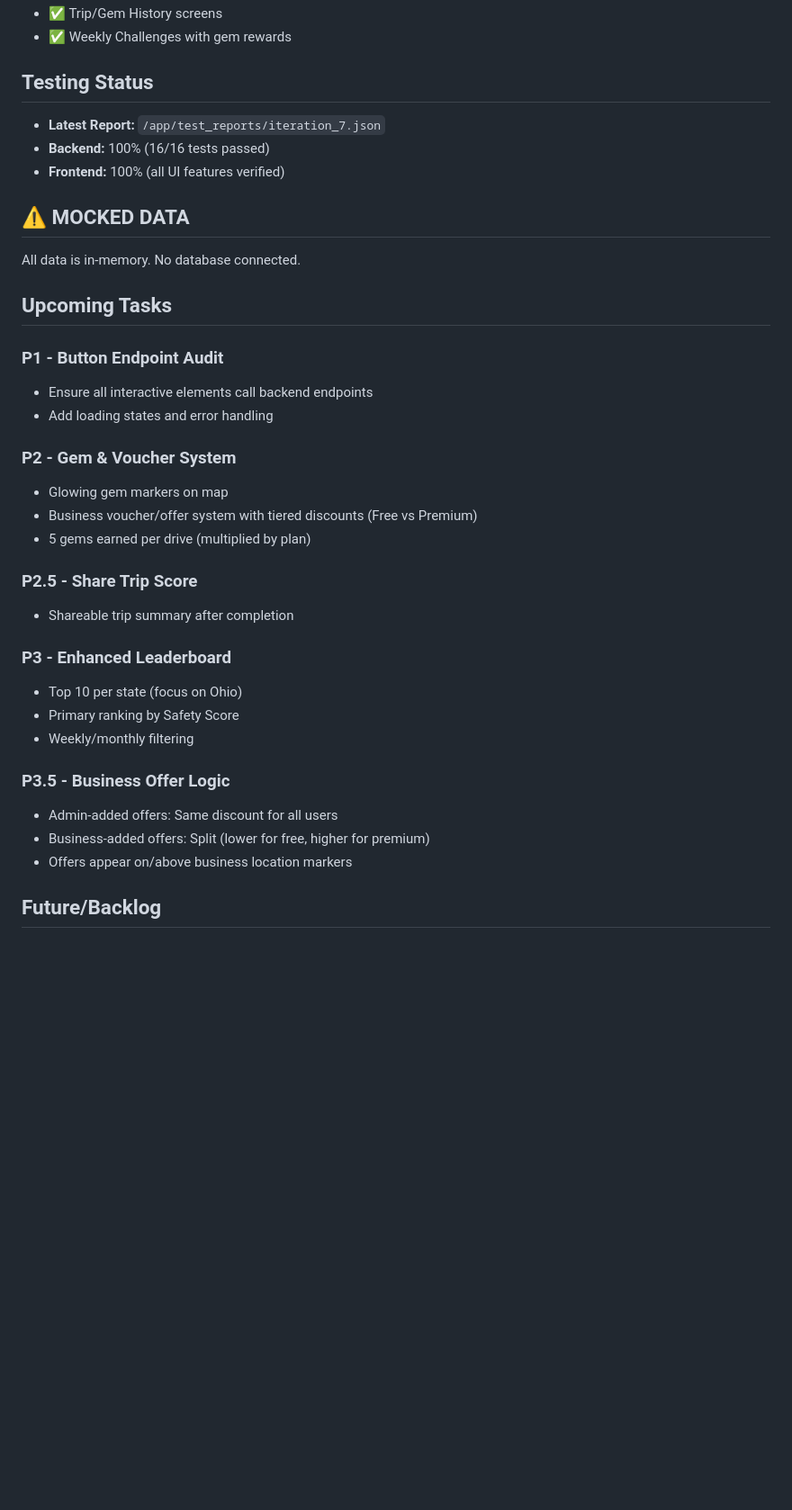
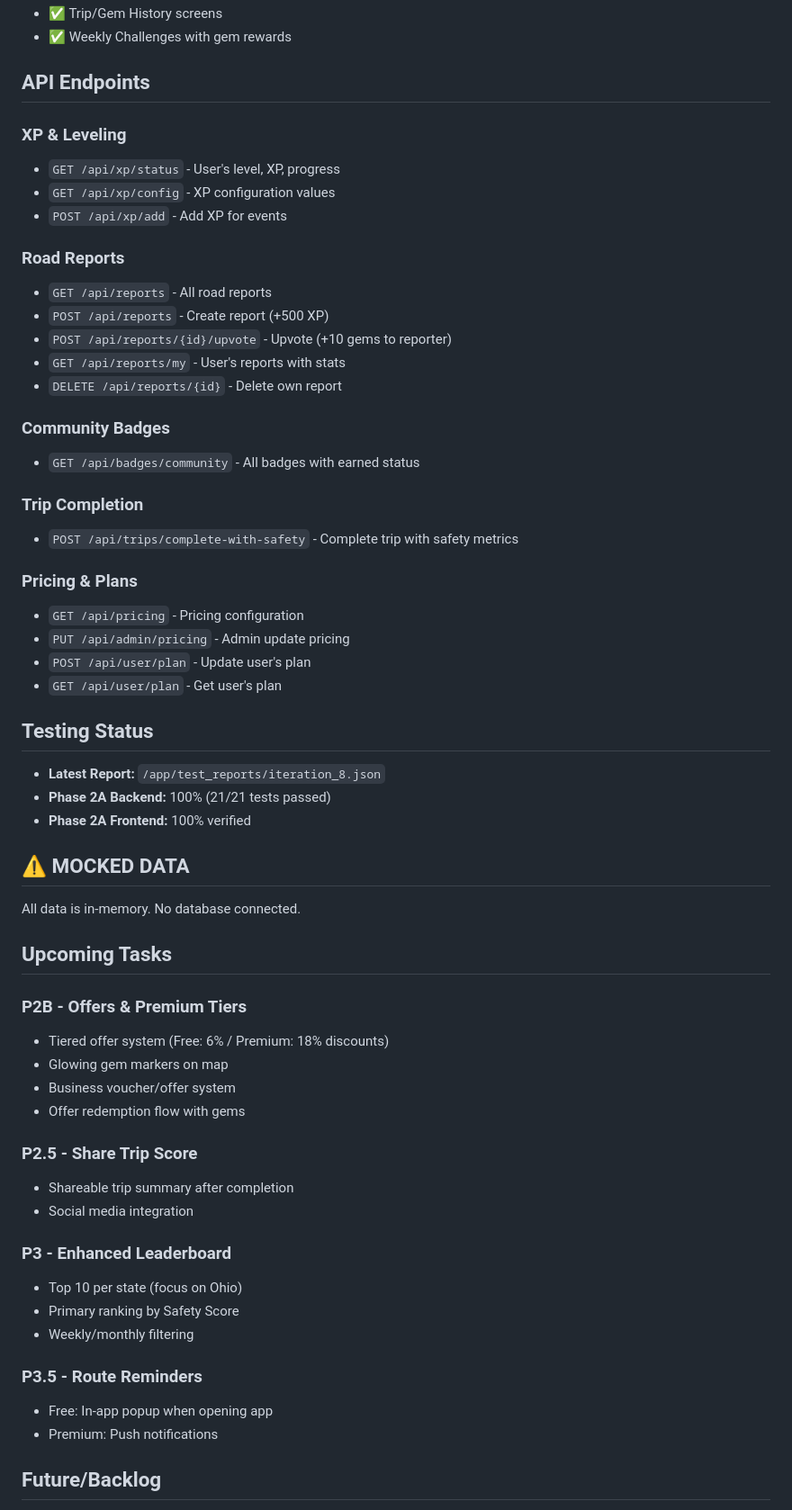
Before and after one commit to Esta-Lux/SnapRoad-Beta-Functional, a Markdown page: memory/PRD.md, the part around one of its changes. Shown at 90% size. GitHub-like rendering; blank space fills up the shorter version.

```diff
--- a/memory/PRD.md
+++ b/memory/PRD.md
@@ -55,36 +66,59 @@ SnapRoad is a privacy-first navigation app with gamified safety rewards. Feature
 - ✅ Trip/Gem History screens
 - ✅ Weekly Challenges with gem rewards
 
+## API Endpoints
+
+### XP & Leveling
+- `GET /api/xp/status` - User's level, XP, progress
+- `GET /api/xp/config` - XP configuration values
+- `POST /api/xp/add` - Add XP for events
+
+### Road Reports
+- `GET /api/reports` - All road reports
+- `POST /api/reports` - Create report (+500 XP)
+- `POST /api/reports/{id}/upvote` - Upvote (+10 gems to reporter)
+- `GET /api/reports/my` - User's reports with stats
+- `DELETE /api/reports/{id}` - Delete own report
+
+### Community Badges
+- `GET /api/badges/community` - All badges with earned status
+
+### Trip Completion
+- `POST /api/trips/complete-with-safety` - Complete trip with safety metrics
+
+### Pricing & Plans
+- `GET /api/pricing` - Pricing configuration
+- `PUT /api/admin/pricing` - Admin update pricing
+- `POST /api/user/plan` - Update user's plan
+- `GET /api/user/plan` - Get user's plan
+
 ## Testing Status
-- **Latest Report:** `/app/test_reports/iteration_7.json`
-- **Backend:** 100% (16/16 tests passed)
-- **Frontend:** 100% (all UI features verified)
+- **Latest Report:** `/app/test_reports/iteration_8.json`
+- **Phase 2A Backend:** 100% (21/21 tests passed)
+- **Phase 2A Frontend:** 100% verified
 
 ## ⚠️ MOCKED DATA
 All data is in-memory. No database connected.
 
 ## Upcoming Tasks
 
-### P1 - Button Endpoint Audit
-- Ensure all interactive elements call backend endpoints
-- Add loading states and error handling
-
-### P2 - Gem & Voucher System
+### P2B - Offers & Premium Tiers
+- Tiered offer system (Free: 6% / Premium: 18% discounts)
 - Glowing gem markers on map
-- Business voucher/offer system with tiered discounts (Free vs Premium)
-- 5 gems earned per drive (multiplied by plan)
+- Business voucher/offer system
+- Offer redemption flow with gems
 
 ### P2.5 - Share Trip Score
 - Shareable trip summary after completion
+- Social media integration
 
 ### P3 - Enhanced Leaderboard
 - Top 10 per state (focus on Ohio)
 - Primary ranking by Safety Score
 - Weekly/monthly filtering
 
-### P3.5 - Business Offer Logic
-- Admin-added offers: Same discount for all users
-- Business-added offers: Split (lower for free, higher for premium)
-- Offers appear on/above business location markers
+### P3.5 - Route Reminders
+- Free: In-app popup when opening app
+- Premium: Push notifications
 
 ## Future/Backlog
```
Also changed, not shown: other parts of memory/PRD.md (+63 -34 lines).
